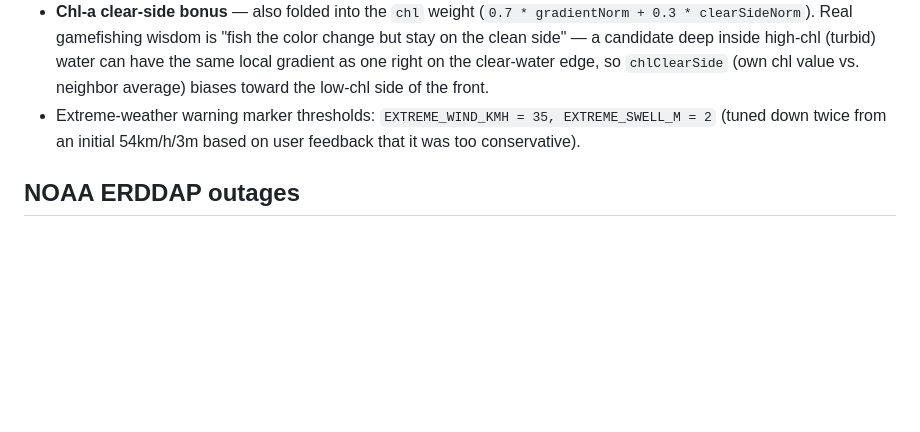
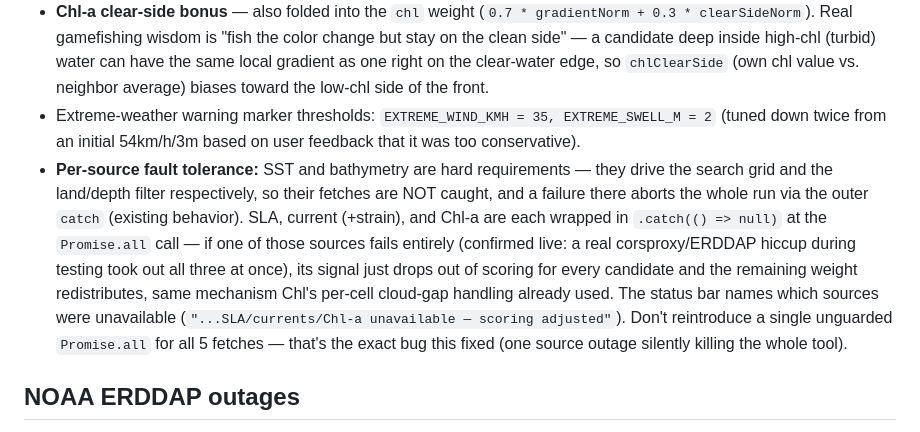
Before and after one commit to ozrocozroc/OceanFishy, a Markdown page: CLAUDE.md, the part around the change. Rendered like a GitHub page; blank space fills up the shorter version.

Commit message:
Document hotspot per-source fault-tolerance pattern in CLAUDE.md

```diff
--- a/CLAUDE.md
+++ b/CLAUDE.md
@@ -62,6 +62,7 @@ When a selected model is missing a field, the app fires a small **extra fetch to
 - **SST-range bonus** — folded into the `sst` weight itself (`0.7 * gradientNorm + 0.3 * sstRangeScore(...)`), not a separate weighted slot, to avoid growing the popup breakdown row. Rewards water temp sitting in a productive band for whichever gamefish are in season (`activeGameSeasons(month)`, shared with `suggestSpecies` so the two windows never drift apart) — a sharp temp break at 14°C scores well on gradient alone but is useless for marlin/mahi, which this corrects for.
 - **Chl-a clear-side bonus** — also folded into the `chl` weight (`0.7 * gradientNorm + 0.3 * clearSideNorm`). Real gamefishing wisdom is "fish the color change but stay on the clean side" — a candidate deep inside high-chl (turbid) water can have the same local gradient as one right on the clear-water edge, so `chlClearSide` (own chl value vs. neighbor average) biases toward the low-chl side of the front.
 - Extreme-weather warning marker thresholds: `EXTREME_WIND_KMH = 35, EXTREME_SWELL_M = 2` (tuned down twice from an initial 54km/h/3m based on user feedback that it was too conservative).
+- **Per-source fault tolerance:** SST and bathymetry are hard requirements — they drive the search grid and the land/depth filter respectively, so their fetches are NOT caught, and a failure there aborts the whole run via the outer `catch` (existing behavior). SLA, current (+strain), and Chl-a are each wrapped in `.catch(() => null)` at the `Promise.all` call — if one of those sources fails entirely (confirmed live: a real corsproxy/ERDDAP hiccup during testing took out all three at once), its signal just drops out of scoring for every candidate and the remaining weight redistributes, same mechanism Chl's per-cell cloud-gap handling already used. The status bar names which sources were unavailable (`"...SLA/currents/Chl-a unavailable — scoring adjusted"`). Don't reintroduce a single unguarded `Promise.all` for all 5 fetches — that's the exact bug this fixed (one source outage silently killing the whole tool).
 
 ## NOAA ERDDAP outages
 
```
